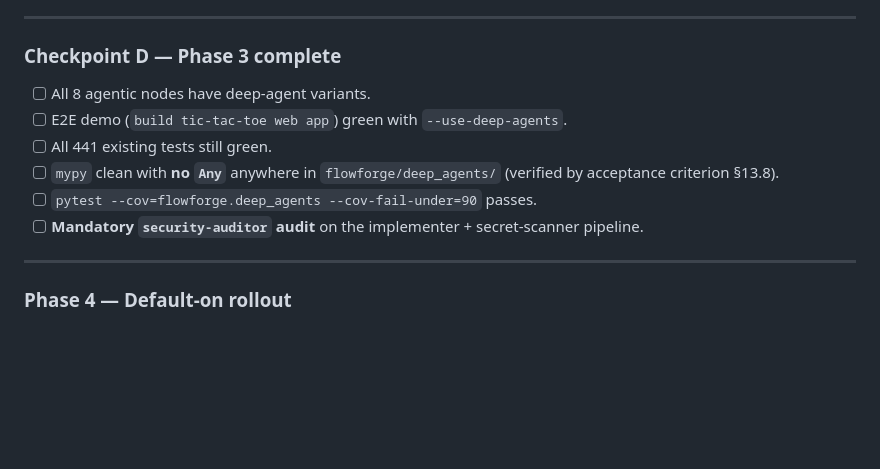
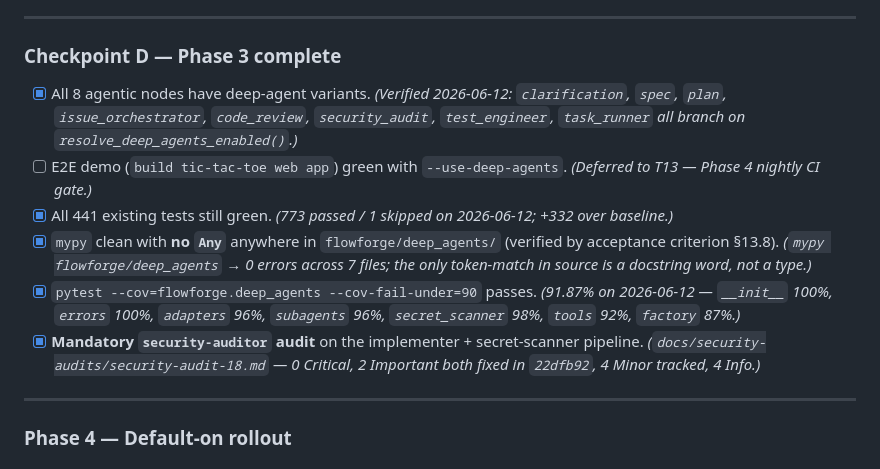
Before and after one commit to shashankswe2020-ux/flowforge, a Markdown page: docs/plans/task-1-deep-agents-enhancement.md, the part around the change. GitHub-like rendering; blank space fills up the shorter version.

Commit message:
docs(plan): validate Checkpoint D — Phase 3 complete
Five of six gates pass cleanly on main (22dfb92):
- 8/8 agentic nodes have deep variants
- 773 passed / 1 skipped (vs 441 baseline)
- mypy clean on flowforge/deep_agents, no Any in source
- coverage 91.87% (≥ 90%)
- security-audit-18.md saved; both Important findings fixed

Sixth gate (E2E demo with --use-deep-agents) deferred to T13's
nightly CI workflow, mirroring how Checkpoint C handled the same
runtime smoke-test gate.

```diff
--- a/docs/plans/task-1-deep-agents-enhancement.md
+++ b/docs/plans/task-1-deep-agents-enhancement.md
@@ -422,12 +422,12 @@ human-review checkpoint on the demo run.
 
 ### Checkpoint D — Phase 3 complete
 
-- [ ] All 8 agentic nodes have deep-agent variants.
-- [ ] E2E demo (`build tic-tac-toe web app`) green with `--use-deep-agents`.
-- [ ] All 441 existing tests still green.
-- [ ] `mypy` clean with **no `Any`** anywhere in `flowforge/deep_agents/` (verified by acceptance criterion §13.8).
-- [ ] `pytest --cov=flowforge.deep_agents --cov-fail-under=90` passes.
-- [ ] **Mandatory `security-auditor` audit** on the implementer + secret-scanner pipeline.
+- [x] All 8 agentic nodes have deep-agent variants. *(Verified 2026-06-12: `clarification`, `spec`, `plan`, `issue_orchestrator`, `code_review`, `security_audit`, `test_engineer`, `task_runner` all branch on `resolve_deep_agents_enabled()`.)*
+- [ ] E2E demo (`build tic-tac-toe web app`) green with `--use-deep-agents`. *(Deferred to T13 — Phase 4 nightly CI gate.)*
+- [x] All 441 existing tests still green. *(773 passed / 1 skipped on 2026-06-12; +332 over baseline.)*
+- [x] `mypy` clean with **no `Any`** anywhere in `flowforge/deep_agents/` (verified by acceptance criterion §13.8). *(`mypy flowforge/deep_agents` → 0 errors across 7 files; the only token-match in source is a docstring word, not a type.)*
+- [x] `pytest --cov=flowforge.deep_agents --cov-fail-under=90` passes. *(91.87% on 2026-06-12 — `__init__` 100%, `errors` 100%, `adapters` 96%, `subagents` 96%, `secret_scanner` 98%, `tools` 92%, `factory` 87%.)*
+- [x] **Mandatory `security-auditor` audit** on the implementer + secret-scanner pipeline. *(`docs/security-audits/security-audit-18.md` — 0 Critical, 2 Important both fixed in `22dfb92`, 4 Minor tracked, 4 Info.)*
 
 ---
 
```
